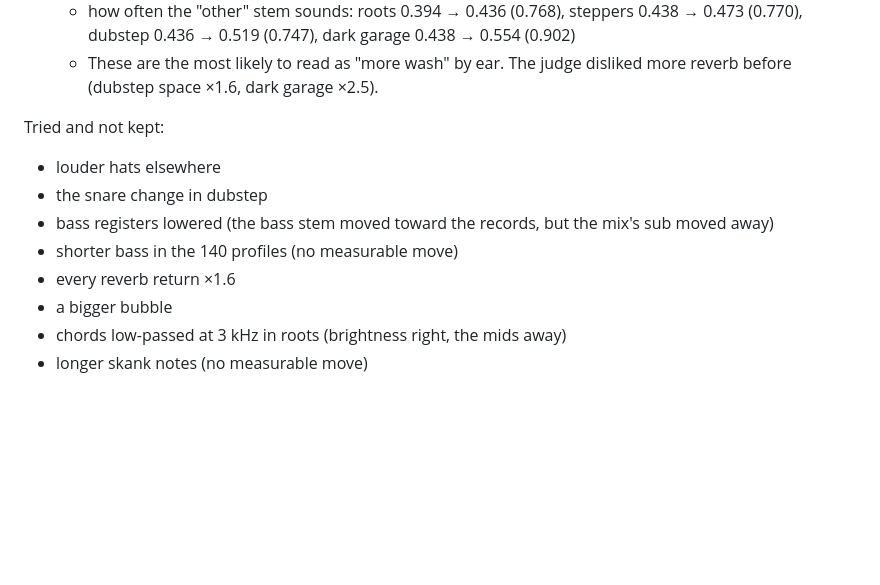
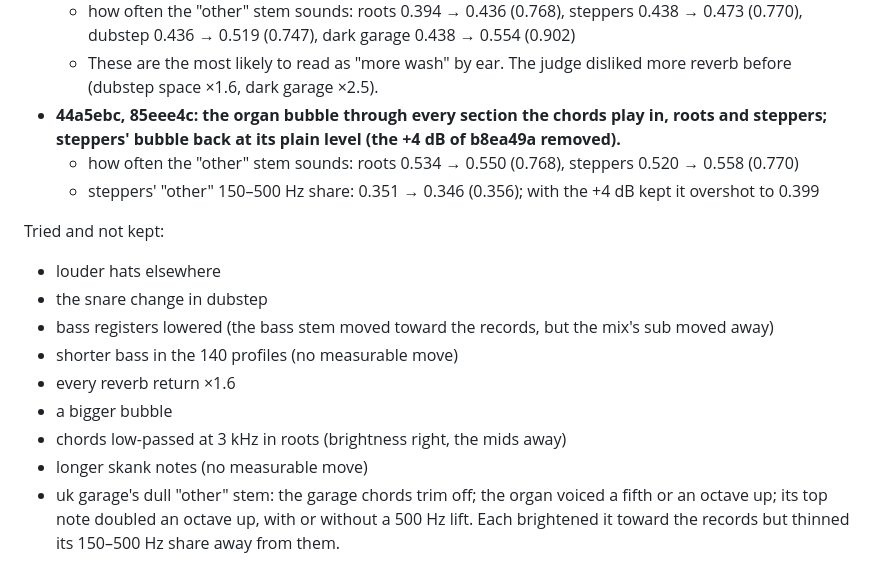
Before and after one commit to edholland/riddim, a Markdown page: docs/goals.md, the part around the change. GitHub-like rendering; blank space fills up the shorter version.

Commit message:
docs/goals.md: bubble through to audition; uk organ brightening not kept
Co-Authored-By: Claude Opus 5.5 (1M context) <noreply@anthropic.com>

```diff
--- a/docs/goals.md
+++ b/docs/goals.md
@@ -183,6 +183,13 @@ Each entry gives the commit, what changed, and the effect as before → after
     → 0.554 (0.902)
   - These are the most likely to read as "more wash" by ear. The judge
     disliked more reverb before (dubstep space ×1.6, dark garage ×2.5).
+- **44a5ebc, 85eee4c: the organ bubble through every section the chords
+  play in, roots and steppers; steppers' bubble back at its plain level (the
+  +4 dB of b8ea49a removed).**
+  - how often the "other" stem sounds: roots 0.534 → 0.550 (0.768), steppers
+    0.520 → 0.558 (0.770)
+  - steppers' "other" 150–500 Hz share: 0.351 → 0.346 (0.356); with the
+    +4 dB kept it overshot to 0.399
 
 Tried and not kept:
 
@@ -195,3 +202,7 @@ Tried and not kept:
 - a bigger bubble
 - chords low-passed at 3 kHz in roots (brightness right, the mids away)
 - longer skank notes (no measurable move)
+- uk garage's dull "other" stem: the garage chords trim off; the organ
+  voiced a fifth or an octave up; its top note doubled an octave up, with or
+  without a 500 Hz lift. Each brightened it toward the records but thinned
+  its 150–500 Hz share away from them.
```
